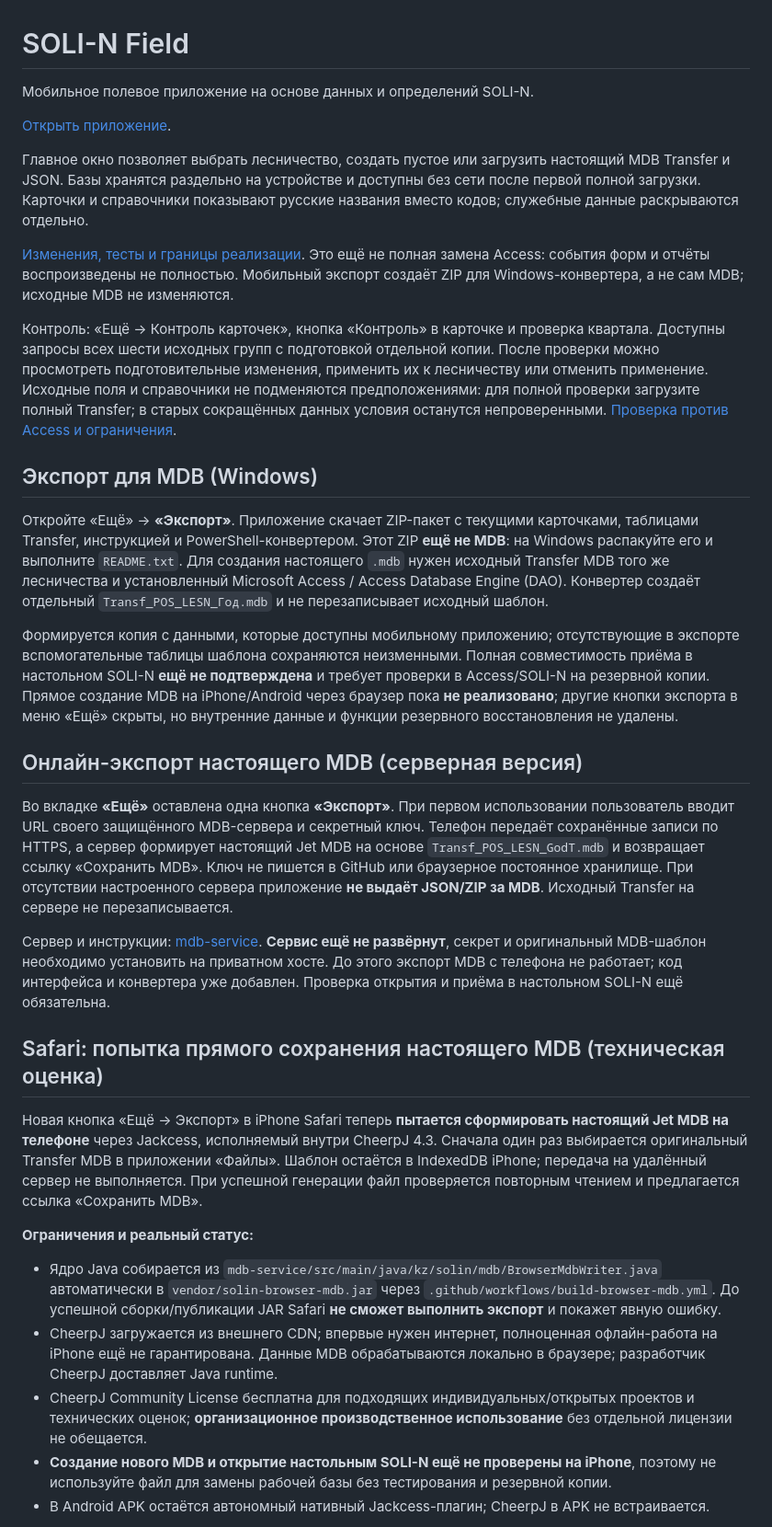
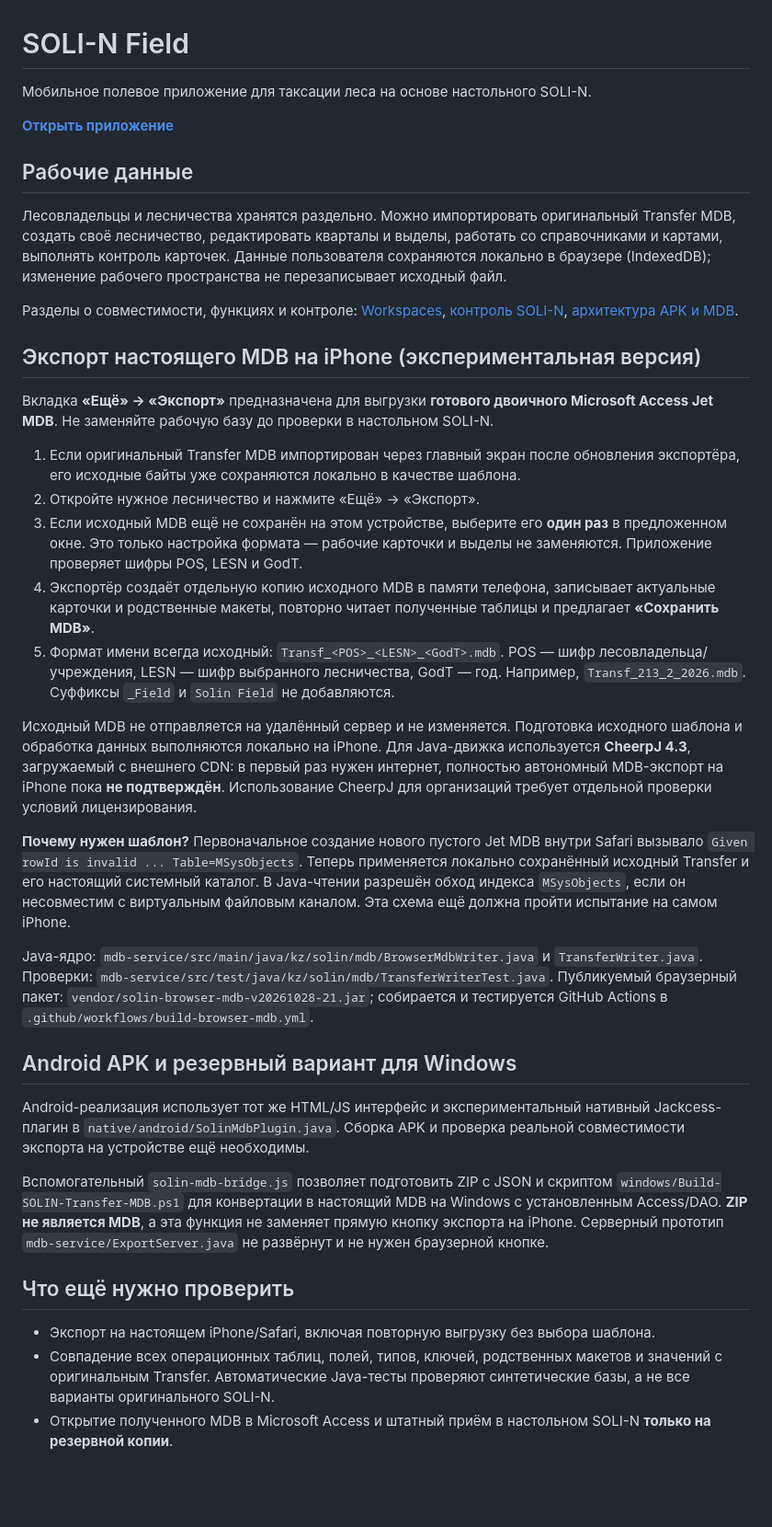
Before and after one commit to amantaev0990-code/solin-field, a Markdown page: README.md, the part around one of its changes. Shown at 92% size. Drawn GitHub-style; blank space fills up the shorter version.

Commit message:
docs: describe real template-based Safari MDB export, status, original filename and limits

```diff
--- a/README.md
+++ b/README.md
@@ -1,37 +1,40 @@
 # SOLI-N Field
 
-Мобильное полевое приложение на основе данных и определений SOLI-N.
+Мобильное полевое приложение для таксации леса на основе настольного SOLI-N.
 
-[Открыть приложение](https://amantaev0990-code.github.io/solin-field/).
+**[Открыть приложение](https://amantaev0990-code.github.io/solin-field/)**
 
-Главное окно позволяет выбрать лесничество, создать пустое или загрузить настоящий MDB Transfer и JSON. Базы хранятся раздельно на устройстве и доступны без сети после первой полной загрузки. Карточки и справочники показывают русские названия вместо кодов; служебные данные раскрываются отдельно.
+## Рабочие данные
 
-[Изменения, тесты и границы реализации](WORKSPACES_AND_READABILITY.md). Это ещё не полная замена Access: события форм и отчёты воспроизведены не полностью. Мобильный экспорт создаёт ZIP для Windows-конвертера, а не сам MDB; исходные MDB не изменяются.
+Лесовладельцы и лесничества хранятся раздельно. Можно импортировать оригинальный Transfer MDB, создать своё лесничество, редактировать кварталы и выделы, работать со справочниками и картами, выполнять контроль карточек. Данные пользователя сохраняются локально в браузере (IndexedDB); изменение рабочего пространства не перезаписывает исходный файл.
 
-Контроль: «Ещё → Контроль карточек», кнопка «Контроль» в карточке и проверка квартала. Доступны запросы всех шести исходных групп с подготовкой отдельной копии. После проверки можно просмотреть подготовительные изменения, применить их к лесничеству или отменить применение. Исходные поля и справочники не подменяются предположениями: для полной проверки загрузите полный Transfer; в старых сокращённых данных условия останутся непроверенными. [Проверка против Access и ограничения](NATIVE_CONTROL.md).
+Разделы о совместимости, функциях и контроле: [Workspaces](WORKSPACES_AND_READABILITY.md), [контроль SOLI-N](NATIVE_CONTROL.md), [архитектура APK и MDB](APK_AND_MDB_ARCHITECTURE.md).
 
+## Экспорт настоящего MDB на iPhone (экспериментальная версия)
 
+Вкладка **«Ещё» → «Экспорт»** предназначена для выгрузки **готового двоичного Microsoft Access Jet MDB**. Не заменяйте рабочую базу до проверки в настольном SOLI-N.
 
-## Экспорт для MDB (Windows)
+1. Если оригинальный Transfer MDB импортирован через главный экран после обновления экспортёра, его исходные байты уже сохраняются локально в качестве шаблона.
+2. Откройте нужное лесничество и нажмите «Ещё» → «Экспорт».
+3. Если исходный MDB ещё не сохранён на этом устройстве, выберите его **один раз** в предложенном окне. Это только настройка формата — рабочие карточки и выделы не заменяются. Приложение проверяет шифры POS, LESN и GodT.
+4. Экспортёр создаёт отдельную копию исходного MDB в памяти телефона, записывает актуальные карточки и родственные макеты, повторно читает полученные таблицы и предлагает **«Сохранить MDB»**.
+5. Формат имени всегда исходный: `Transf_<POS>_<LESN>_<GodT>.mdb`. POS — шифр лесовладельца/учреждения, LESN — шифр выбранного лесничества, GodT — год. Например, `Transf_213_2_2026.mdb`. Суффиксы `_Field` и `Solin Field` не добавляются.
 
-Откройте «Ещё» → **«Экспорт»**. Приложение скачает ZIP-пакет с текущими карточками, таблицами Transfer, инструкцией и PowerShell-конвертером. Этот ZIP **ещё не MDB**: на Windows распакуйте его и выполните `README.txt`. Для создания настоящего `.mdb` нужен исходный Transfer MDB того же лесничества и установленный Microsoft Access / Access Database Engine (DAO). Конвертер создаёт отдельный `Transf_POS_LESN_Год.mdb` и не перезаписывает исходный шаблон.
+Исходный MDB не отправляется на удалённый сервер и не изменяется. Подготовка исходного шаблона и обработка данных выполняются локально на iPhone. Для Java-движка используется **CheerpJ 4.3**, загружаемый с внешнего CDN: в первый раз нужен интернет, полностью автономный MDB-экспорт на iPhone пока **не подтверждён**. Использование CheerpJ для организаций требует отдельной проверки условий лицензирования.
 
-Формируется копия с данными, которые доступны мобильному приложению; отсутствующие в экспорте вспомогательные таблицы шаблона сохраняются неизменными. Полная совместимость приёма в настольном SOLI-N **ещё не подтверждена** и требует проверки в Access/SOLI-N на резервной копии. Прямое создание MDB на iPhone/Android через браузер пока **не реализовано**; другие кнопки экспорта в меню «Ещё» скрыты, но внутренние данные и функции резервного восстановления не удалены.
-## Онлайн-экспорт настоящего MDB (серверная версия)
+**Почему нужен шаблон?** Первоначальное создание нового пустого Jet MDB внутри Safari вызывало `Given rowId is invalid ... Table=MSysObjects`. Теперь применяется локально сохранённый исходный Transfer и его настоящий системный каталог. В Java-чтении разрешён обход индекса `MSysObjects`, если он несовместим с виртуальным файловым каналом. Эта схема ещё должна пройти испытание на самом iPhone.
 
-Во вкладке **«Ещё»** оставлена одна кнопка **«Экспорт»**. При первом использовании пользователь вводит URL своего защищённого MDB-сервера и секретный ключ. Телефон передаёт сохранённые записи по HTTPS, а сервер формирует настоящий Jet MDB на основе `Transf_POS_LESN_GodT.mdb` и возвращает ссылку «Сохранить MDB». Ключ не пишется в GitHub или браузерное постоянное хранилище. При отсутствии настроенного сервера приложение **не выдаёт JSON/ZIP за MDB**. Исходный Transfer на сервере не перезаписывается.
+Java-ядро: `mdb-service/src/main/java/kz/solin/mdb/BrowserMdbWriter.java` и `TransferWriter.java`. Проверки: `mdb-service/src/test/java/kz/solin/mdb/TransferWriterTest.java`. Публикуемый браузерный пакет: `vendor/solin-browser-mdb-v20261028-21.jar`; собирается и тестируется GitHub Actions в `.github/workflows/build-browser-mdb.yml`.
 
-Сервер и инструкции: [mdb-service](mdb-service/README.md). **Сервис ещё не развёрнут**, секрет и оригинальный MDB-шаблон необходимо установить на приватном хосте. До этого экспорт MDB с телефона не работает; код интерфейса и конвертера уже добавлен. Проверка открытия и приёма в настольном SOLI-N ещё обязательна.
+## Android APK и резервный вариант для Windows
 
+Android-реализация использует тот же HTML/JS интерфейс и экспериментальный нативный Jackcess-плагин в `native/android/SolinMdbPlugin.java`. Сборка APK и проверка реальной совместимости экспорта на устройстве ещё необходимы.
 
-## Safari: попытка прямого сохранения настоящего MDB (техническая оценка)
+Вспомогательный `solin-mdb-bridge.js` позволяет подготовить ZIP с JSON и скриптом `windows/Build-SOLIN-Transfer-MDB.ps1` для конвертации в настоящий MDB на Windows с установленным Access/DAO. **ZIP не является MDB**, а эта функция не заменяет прямую кнопку экспорта на iPhone. Серверный прототип `mdb-service/ExportServer.java` не развёрнут и не нужен браузерной кнопке.
 
-Новая кнопка «Ещё → Экспорт» в iPhone Safari теперь **пытается сформировать настоящий Jet MDB на телефоне** через Jackcess, исполняемый внутри CheerpJ 4.3. Сначала один раз выбирается оригинальный Transfer MDB в приложении «Файлы». Шаблон остаётся в IndexedDB iPhone; передача на удалённый сервер не выполняется. При успешной генерации файл проверяется повторным чтением и предлагается ссылка «Сохранить MDB».
+## Что ещё нужно проверить
 
-**Ограничения и реальный статус:**
-- Ядро Java собирается из `mdb-service/src/main/java/kz/solin/mdb/BrowserMdbWriter.java` автоматически в `vendor/solin-browser-mdb.jar` через `.github/workflows/build-browser-mdb.yml`. До успешной сборки/публикации JAR Safari **не сможет выполнить экспорт** и покажет явную ошибку.
-- CheerpJ загружается из внешнего CDN; впервые нужен интернет, полноценная офлайн-работа на iPhone ещё не гарантирована. Данные MDB обрабатываются локально в браузере; разработчик CheerpJ доставляет Java runtime.
-- CheerpJ Community License бесплатна для подходящих индивидуальных/открытых проектов и технических оценок; **организационное производственное использование** без отдельной лицензии не обещается.
-- **Создание нового MDB и открытие настольным SOLI-N ещё не проверены на iPhone**, поэтому не используйте файл для замены рабочей базы без тестирования и резервной копии.
-- В Android APK остаётся автономный нативный Jackcess-плагин; CheerpJ в APK не встраивается.
+- Экспорт на настоящем iPhone/Safari, включая повторную выгрузку без выбора шаблона.
+- Совпадение всех операционных таблиц, полей, типов, ключей, родственных макетов и значений с оригинальным Transfer. Автоматические Java-тесты проверяют синтетические базы, а не все варианты оригинального SOLI-N.
+- Открытие полученного MDB в Microsoft Access и штатный приём в настольном SOLI-N **только на резервной копии**.
 
```
Also changed, not shown: other parts of README.md (+1 -9 lines).
